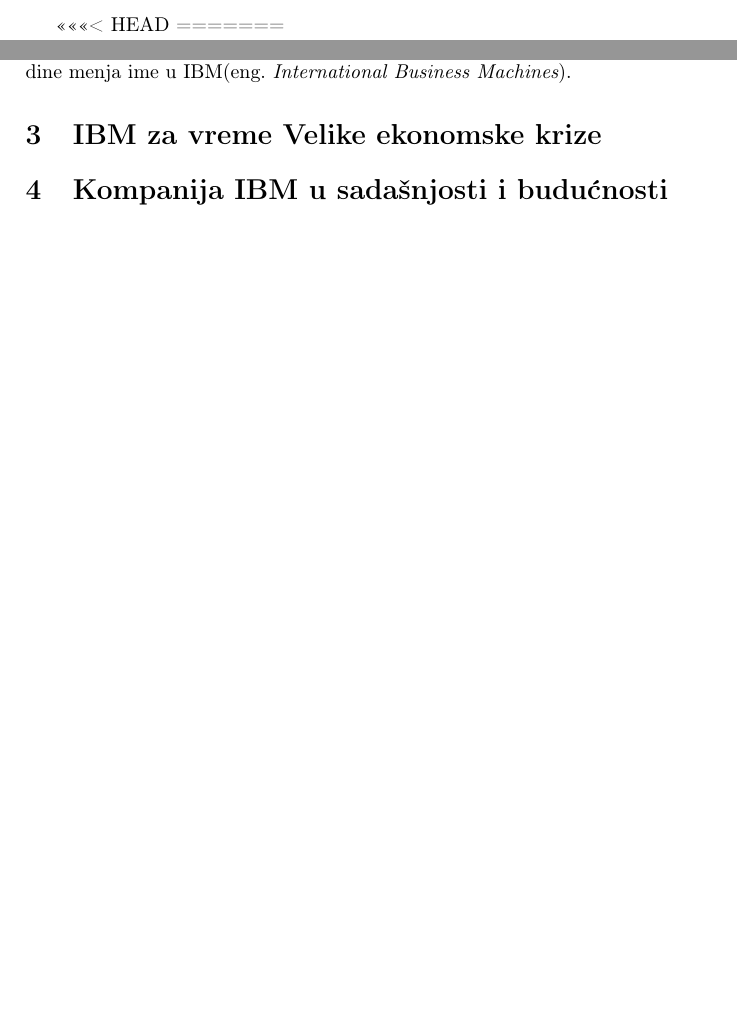
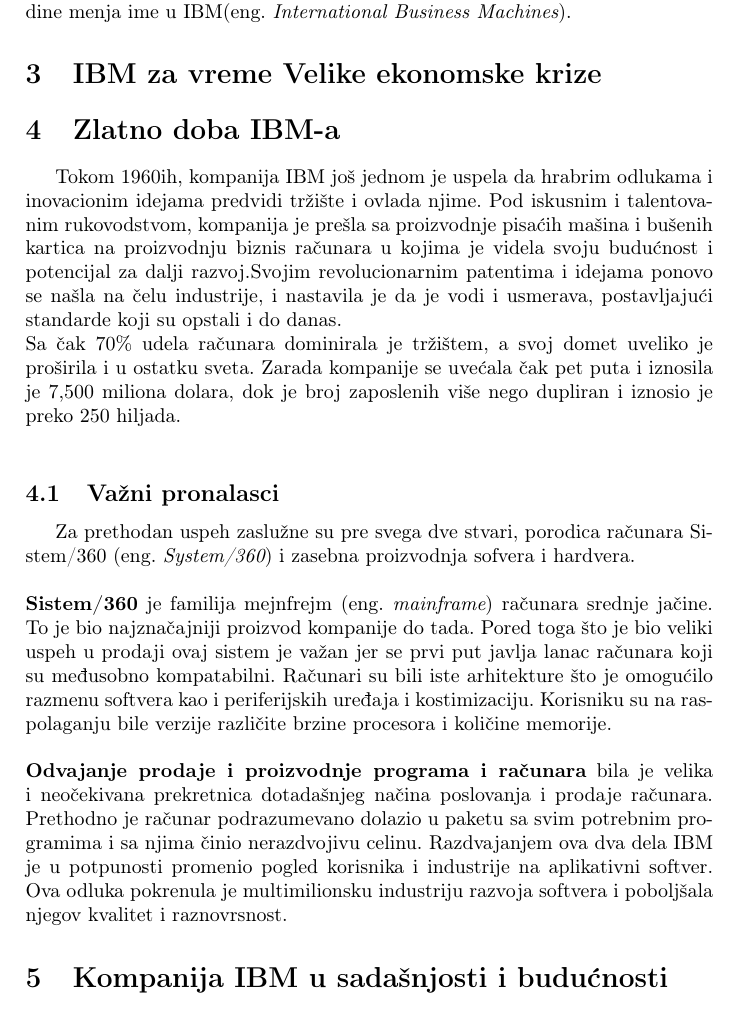
Before and after one commit to stasadjordjevic/10_TNP2022, a LaTeX document (10_DjordjevicMedenicaVeljovicRadulovic.tex): two parts of pages 1 and 3 of 4 before the commit and part of page 2 of 4 after it, the two joined at a grey line, cut at the place of the change, the shorter picture padded with empty space. Compiled offline with pdfLaTeX.

Commit message:
Prvi deo zlatnog doba zavrsen...

```diff
--- a/10_DjordjevicMedenicaVeljovicRadulovic.tex
+++ b/10_DjordjevicMedenicaVeljovicRadulovic.tex
@@ -18,8 +18,7 @@
 \date{15. novembar 2022.} %TODO
 
 \begin{document}
-<<<<<<< HEAD
-=======
+
 \maketitle
 %TODO mozda dodati sazetak
 \tableofcontents
@@ -31,7 +30,17 @@
 
 \section{IBM za vreme Velike ekonomske krize}
 
-
+\section{Zlatno doba IBM-a}
+Tokom 1960ih, kompanija IBM još jednom je uspela da hrabrim odlukama i inovacionim idejama predvidi tržište i ovlada njime. Pod iskusnim i talentovanim rukovodstvom, kompanija je prešla sa proizvodnje pisaćih mašina i bušenih kartica na proizvodnju biznis računara u kojima je videla svoju budućnost i potencijal za dalji razvoj.%moze da se skrate
+Svojim revolucionarnim patentima i idejama ponovo se našla na čelu industrije, i nastavila je da je vodi i usmerava, postavljajući standarde koji su opstali i do danas.\\%isto moze da se skrate
+Sa čak 70\% udela računara dominirala je tržištem, a svoj domet uveliko je proširila i u ostatku sveta. Zarada kompanije se uvećala čak pet puta i iznosila je 7,500 miliona dolara, dok je broj zaposlenih više nego dupliran i iznosio je preko 250 hiljada.\\
+\subsection{Važni pronalasci}
+Za prethodan uspeh zaslužne su pre svega dve stvari, porodica računara Sistem/360 (eng.~{\em System/360}) i zasebna proizvodnja sofvera i hardvera.\\ \\%dal ovako da odvojim ili?
+\textbf{Sistem/360} je familija mejnfrejm (eng.~{\em mainframe}) računara srednje jačine. To je bio najznačajniji proizvod kompanije do tada. Pored toga što je bio veliki uspeh u prodaji ovaj sistem je važan jer se prvi put javlja lanac računara koji su međusobno kompatabilni.
+Računari su bili iste arhitekture što je omogućilo razmenu softvera kao i periferijskih uređaja i kostimizaciju. Korisniku su na raspolaganju bile verzije različite brzine procesora i količine memorije. \\ \\
+%Mnogo su sa oprezom gledali na ovaj korak ka kompatabilnim računarima za generalnu upotrebu, međutim pokazalo se da je IBM još jednom napravio ispravnu odluku i pokrenuo novi trend u industriji.%Forbs 5mil gabmle
+\textbf{Odvajanje prodaje i proizvodnje programa i računara} bila je velika i neočekivana prekretnica dotadašnjeg načina poslovanja i prodaje računara. Prethodno je računar podrazumevano dolazio u paketu sa svim potrebnim programima i sa njima činio nerazdvojivu celinu. Razdvajanjem ova dva dela IBM je u potpunosti promenio pogled korisnika i industrije na aplikativni softver. Ova odluka pokrenula je multimilionsku industriju razvoja softvera i poboljšala njegov kvalitet i raznovrsnost.
+%jos izuma atm kartice, mesec, olimp i zeleno, itd..?
 \section{Kompanija IBM u sadašnjosti i budućnosti}
 Kompanija IBM danas nije isto što i kompanija IBM pre 30 godina. Naime, pre 30 godina IBM bila je jedna od najmoćnijih u svetu tehnologije. Prodavali su svoje PC računare i u tome su bili veoma uspešni.
 Danas, IBM više nema licencu za svoje PC računare, jer su ih prodali kineskoj kompaniji \textbf{Lenovo}\cite{lit1}. I oni veoma uspešno plivaju u prodaji laptop računara, pre svega serije \textbf{ThinkPad} koja je originalno napravljena od strane IBM-a. Iako je kompanija IBM godinama bila dominantna, danas više teži ka propadanju. Međutim neki analitičari smatraju da je moguć povratak u visoki rang, zajedno sa njihovom dugogodišnjom konkurencijom, jer se trenutno bave cloud servisima i procene su da je moguće da napreduju u periodu između 2022. i 2024. godine.
```
Also changed, not shown: 10_DjordjevicMedenicaVeljovicRadulovic.tex (2 more changed lines).
